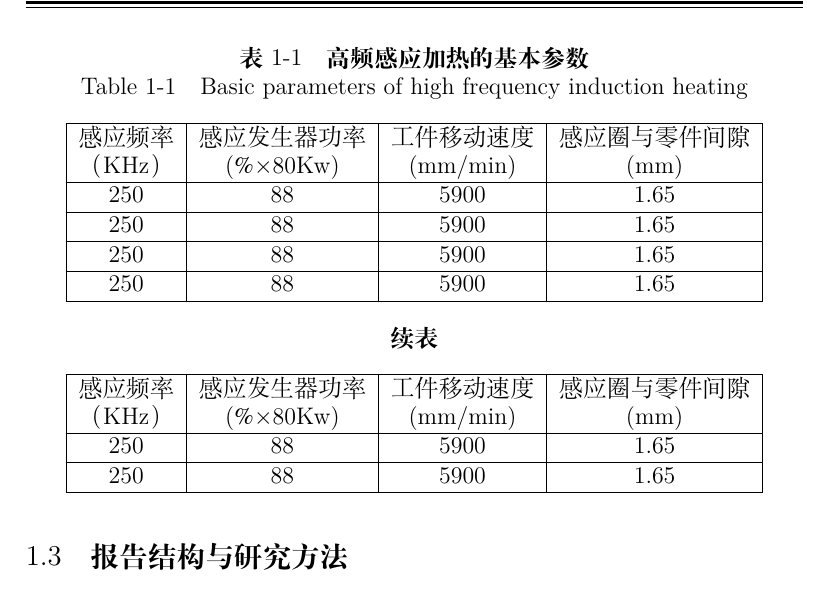
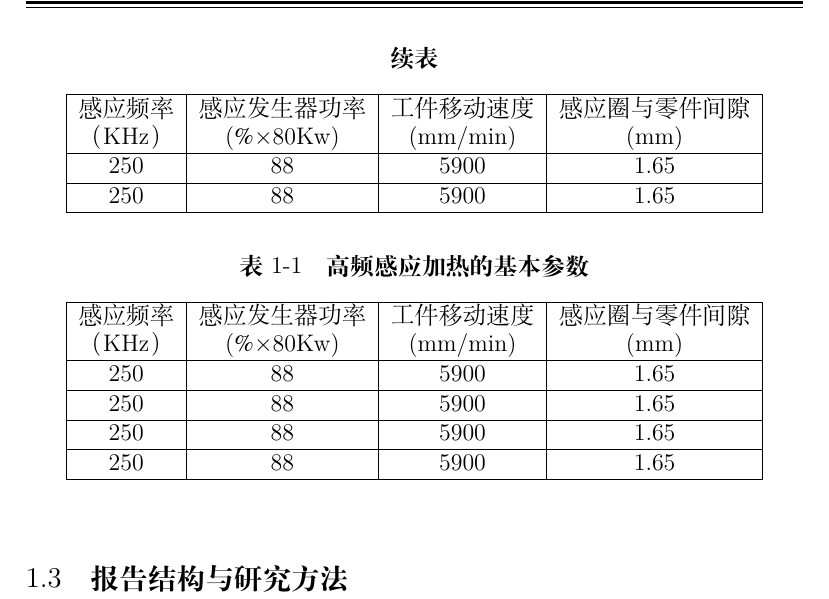
Before and after one commit to BIT-Penry/BIT-Template-Course-Report, a LaTeX document (main.tex, which reads tab/tab1.tex): part of page 6 of 11, cut so that both start at the same text. Compiled offline with XeLaTeX.

Commit message:
更改了表格标题显示问题

```diff
--- a/main.tex
+++ b/main.tex
@@ -16,9 +16,10 @@
 \usepackage{mathptmx}
 \usepackage{fancyhdr} %页眉页脚
 \usepackage[backend=biber, style=gb7714-2015]{biblatex}
-\usepackage{bicaption}
+% \usepackage{bicaption}
 \usepackage{float}  % 导言区引入
 \usepackage[colorlinks=true, linkcolor=blue, urlcolor=blue]{hyperref}
+\usepackage{booktabs} % 三线表支持
 % 文献表条目间的间距
 \setlength{\bibitemsep}{0pt}
 % 导入参考文献数据库
@@ -37,12 +38,12 @@
 \usepackage{hyperref}  %目录
 \hypersetup{colorlinks=true,linkcolor=black}
 \captionsetup[figure][bi-second]{name=Figure} %设置图的英文编号前缀
-\captionsetup[table][bi-second]{name=Table} %设置表的英文编号前缀
+% \captionsetup[table][bi-second]{name=Table} %设置表的英文编号前缀
 \numberwithin{equation}{section}%公式按章节编号
 \numberwithin{figure}{section}%图表按章节编号
 \numberwithin{table}{section}
 \renewcommand {\thefigure} {\thesection{}-\arabic{figure}}%设定图片的编号。这样设置的实现效果为图1-1
-\renewcommand {\thetable} {\thesection{}-\arabic{figure}}
+\renewcommand {\thetable} {\thesection{}-\arabic{table}}
 \usepackage[justification=centering]{caption} %保持居中，防止标题过长导致左对齐
 \usepackage{caption}
 \captionsetup{font={small},labelsep=quad}%文字5号，之间空一个汉字符位。
--- a/tab/tab1.tex
+++ b/tab/tab1.tex
@@ -1,6 +1,6 @@
-\begin{table}[!htbp]
+\begin{table}[H]
     \centering
-    \bicaption{高频感应加热的基本参数}{Basic parameters of high frequency induction heating}
+    \caption{高频感应加热的基本参数}
     \begin{tabular}{|c| c|c|c|}
     \hline
     感应频率 &感应发生器功率 & 工件移动速度  &感应圈与零件间隙\\
```
Also changed, not shown: main.bbl (added), main.pdf, 1 other file.
